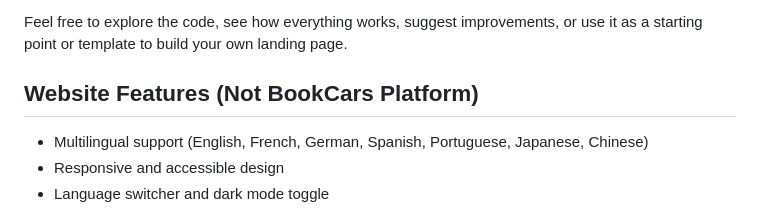
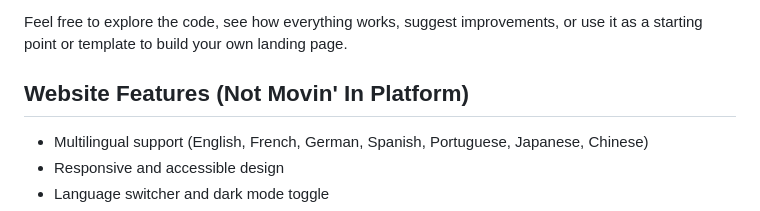
Before and after one commit to movin-in/movin-in.github.io, a Markdown page: README.md, the part around the change. Drawn GitHub-style.

Commit message:
docs(README): fix typo

```diff
--- a/README.md
+++ b/README.md
@@ -12,7 +12,7 @@ The website is built using [Vite](https://vitejs.dev/) with plain HTML, CSS, and
 
 Feel free to explore the code, see how everything works, suggest improvements, or use it as a starting point or template to build your own landing page.
 
-## Website Features (Not BookCars Platform)
+## Website Features (Not Movin' In Platform)
 
 - Multilingual support (English, French, German, Spanish, Portuguese, Japanese, Chinese)
 - Responsive and accessible design
```
